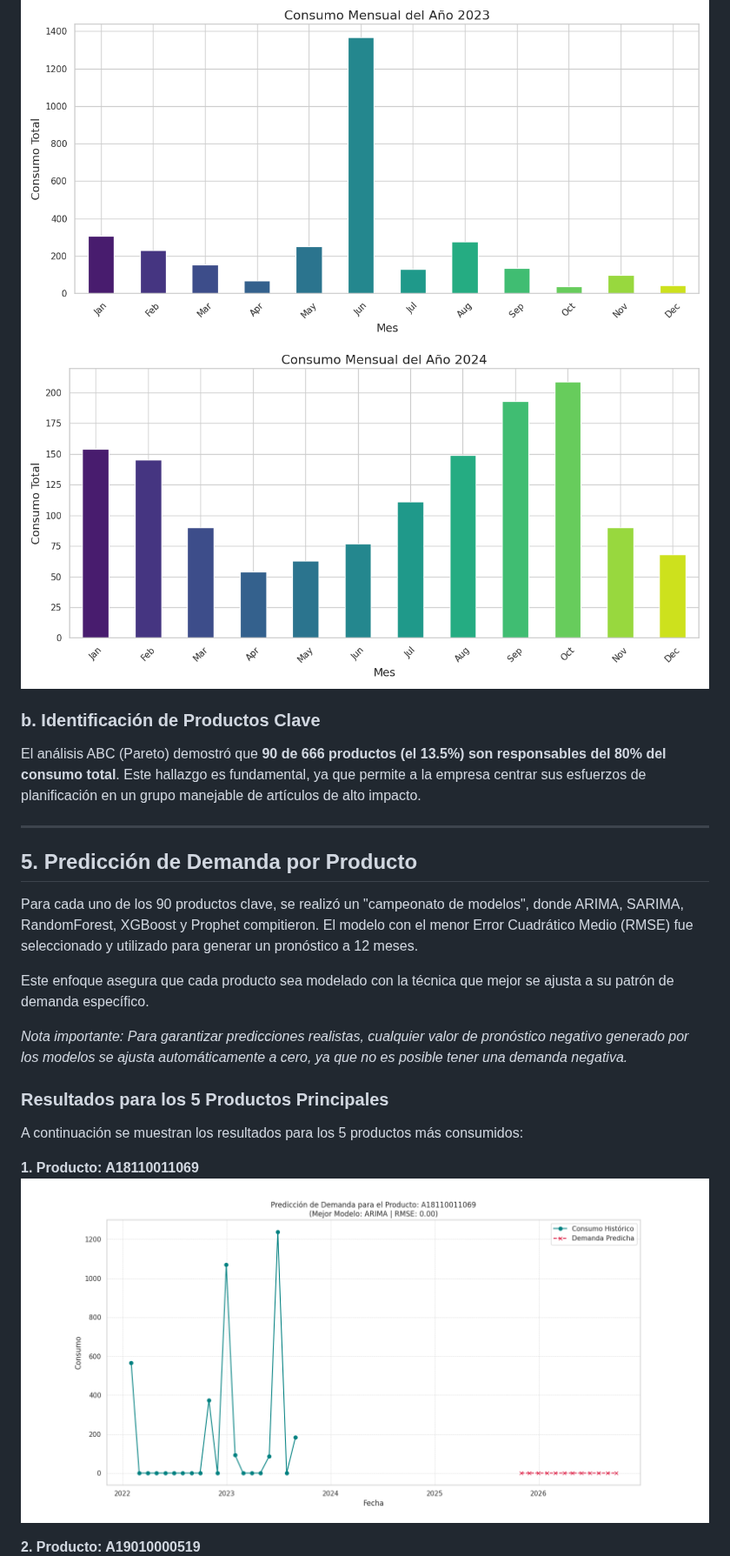
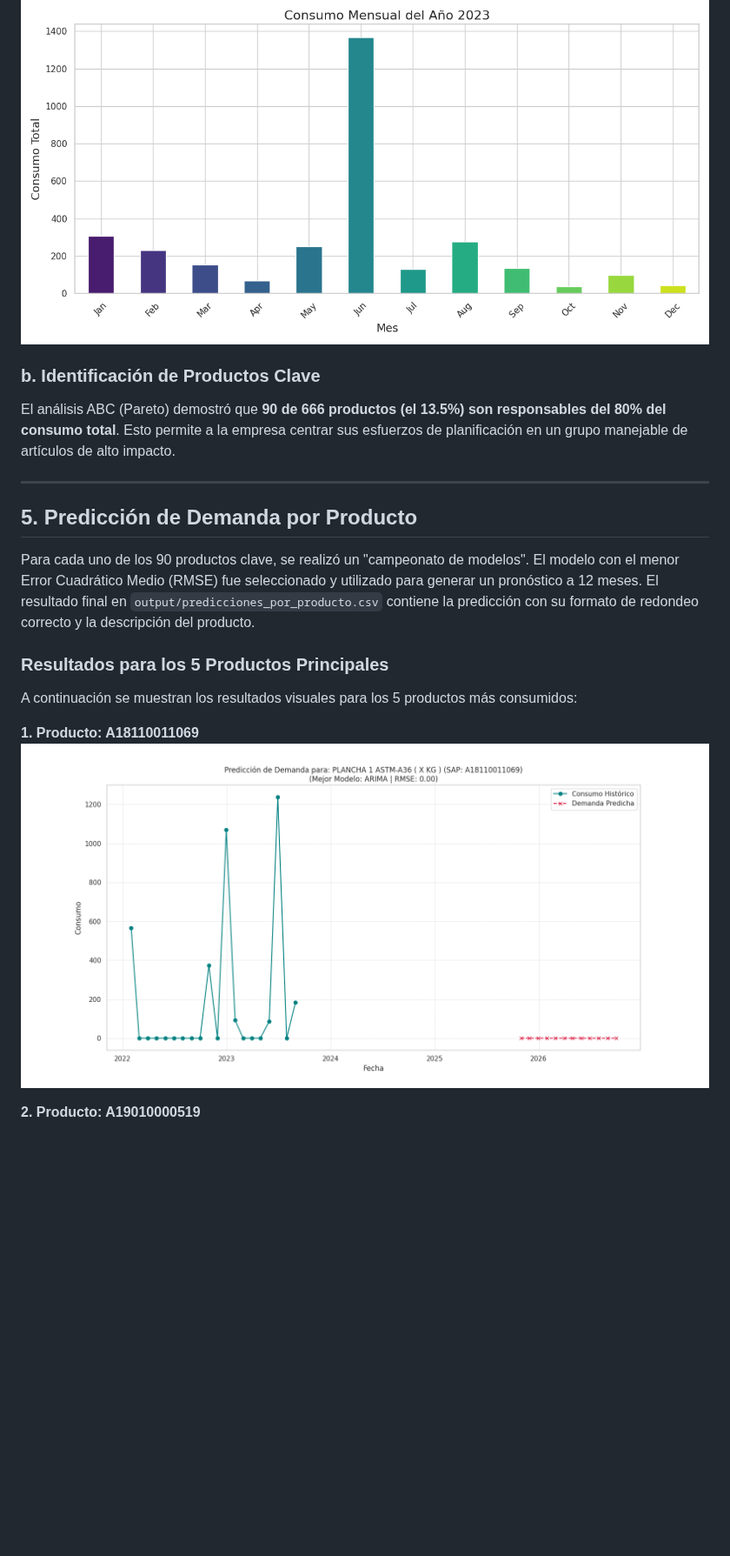
Before and after one commit to sheylaflores/Forest, a Markdown page: README.md, the part around one of its changes. Shown at 87% size. Rendered like a GitHub page; pictures changed too: output/prediccion_producto_A18110011069.png; blank space fills up the shorter version.

```diff
--- a/README.md
+++ b/README.md
@@ -73,23 +60,18 @@ El análisis por año revela patrones y picos de demanda que varían anualmente,
 
 ![Consumo 2022](output/consumo_mensual_2022.png)
 ![Consumo 2023](output/consumo_mensual_2023.png)
-![Consumo 2024](output/consumo_mensual_2024.png)
 
 ### b. Identificación de Productos Clave
-El análisis ABC (Pareto) demostró que **90 de 666 productos (el 13.5%) son responsables del 80% del consumo total**. Este hallazgo es fundamental, ya que permite a la empresa centrar sus esfuerzos de planificación en un grupo manejable de artículos de alto impacto.
+El análisis ABC (Pareto) demostró que **90 de 666 productos (el 13.5%) son responsables del 80% del consumo total**. Esto permite a la empresa centrar sus esfuerzos de planificación en un grupo manejable de artículos de alto impacto.
 
 ---
 
 ## 5. Predicción de Demanda por Producto
 
-Para cada uno de los 90 productos clave, se realizó un "campeonato de modelos", donde ARIMA, SARIMA, RandomForest, XGBoost y Prophet compitieron. El modelo con el menor Error Cuadrático Medio (RMSE) fue seleccionado y utilizado para generar un pronóstico a 12 meses.
-
-Este enfoque asegura que cada producto sea modelado con la técnica que mejor se ajusta a su patrón de demanda específico.
-
-*Nota importante: Para garantizar predicciones realistas, cualquier valor de pronóstico negativo generado por los modelos se ajusta automáticamente a cero, ya que no es posible tener una demanda negativa.*
+Para cada uno de los 90 productos clave, se realizó un "campeonato de modelos". El modelo con el menor Error Cuadrático Medio (RMSE) fue seleccionado y utilizado para generar un pronóstico a 12 meses. El resultado final en `output/predicciones_por_producto.csv` contiene la predicción con su formato de redondeo correcto y la descripción del producto.
 
 ### Resultados para los 5 Productos Principales
-A continuación se muestran los resultados para los 5 productos más consumidos:
+A continuación se muestran los resultados visuales para los 5 productos más consumidos:
 
 **1. Producto: A18110011069**
 ![Predicción A18110011069](output/prediccion_producto_A18110011069.png)
```
Also changed, not shown: other parts of README.md (+26 -46 lines), output/prediccion_producto_A18110011082.png, output/prediccion_producto_A18130005783.png, output/prediccion_producto_A19010000519.png, output/prediccion_producto_A22020000062.png, 3 other files.
